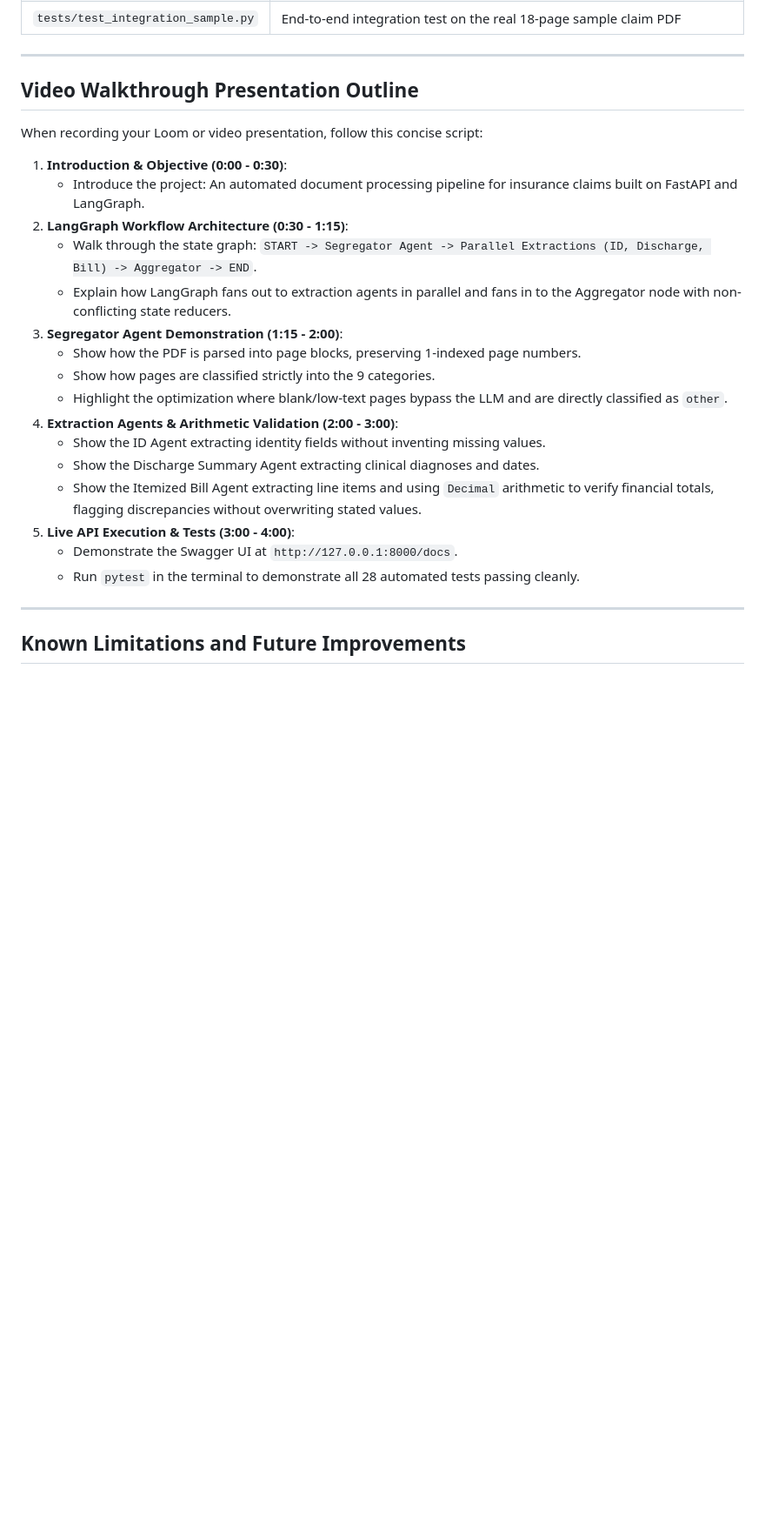
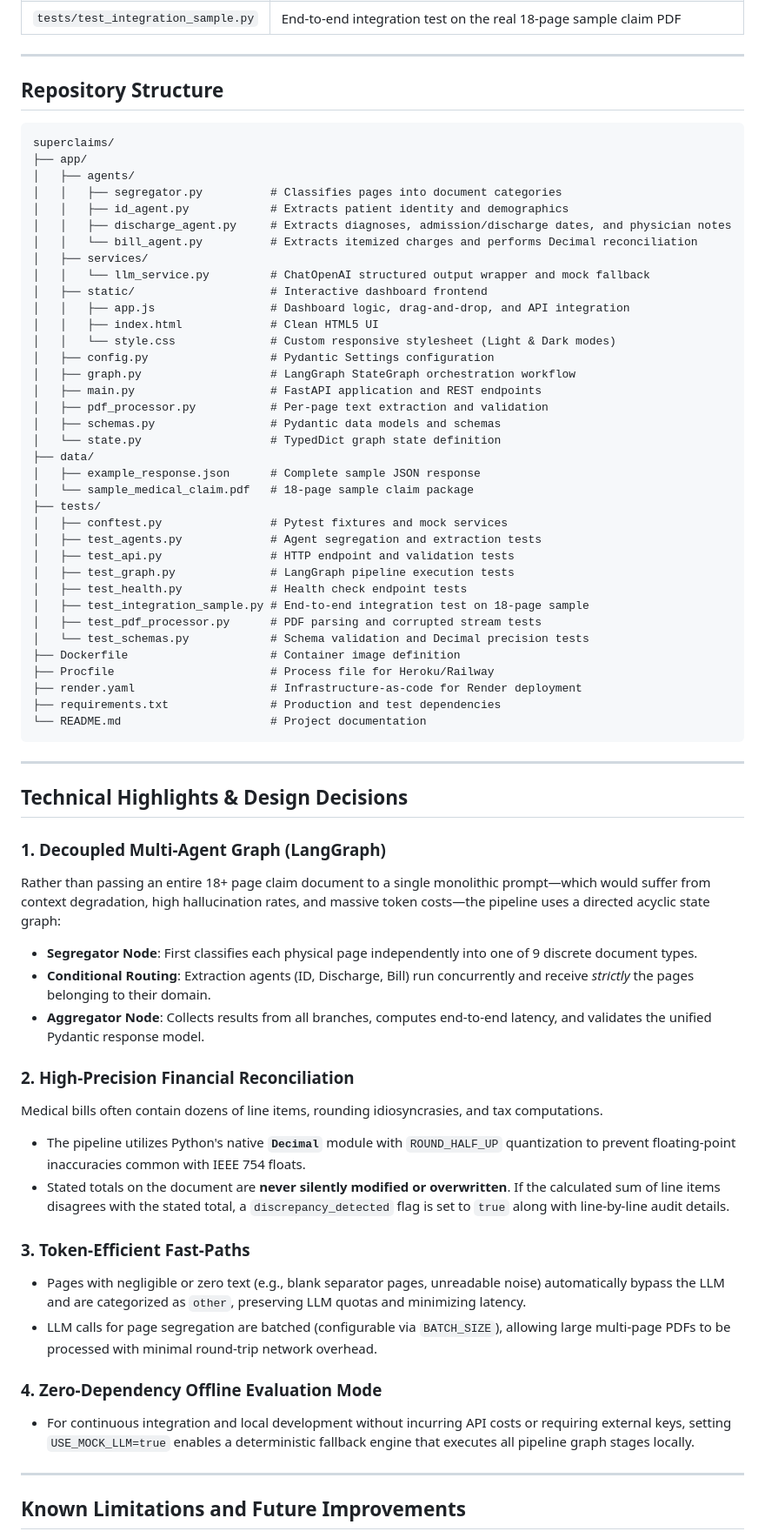
Before and after one commit to divyaaax/superclaims, a Markdown page: README.md, the part around one of its changes. Shown at 87% size. GitHub-like rendering; blank space fills up the shorter version.

Commit message:
docs: focus README on architecture, project structure, and technical design

````diff
--- a/README.md
+++ b/README.md
@@ -365,26 +365,68 @@ python -m pytest -v
 
 ---
 
-## Video Walkthrough Presentation Outline
+## Repository Structure
 
-When recording your Loom or video presentation, follow this concise script:
+```
+superclaims/
+├── app/
+│   ├── agents/
+│   │   ├── segregator.py          # Classifies pages into document categories
+│   │   ├── id_agent.py            # Extracts patient identity and demographics
+│   │   ├── discharge_agent.py     # Extracts diagnoses, admission/discharge dates, and physician notes
+│   │   └── bill_agent.py          # Extracts itemized charges and performs Decimal reconciliation
+│   ├── services/
+│   │   └── llm_service.py         # ChatOpenAI structured output wrapper and mock fallback
+│   ├── static/                    # Interactive dashboard frontend
+│   │   ├── app.js                 # Dashboard logic, drag-and-drop, and API integration
+│   │   ├── index.html             # Clean HTML5 UI
+│   │   └── style.css              # Custom responsive stylesheet (Light & Dark modes)
+│   ├── config.py                  # Pydantic Settings configuration
+│   ├── graph.py                   # LangGraph StateGraph orchestration workflow
+│   ├── main.py                    # FastAPI application and REST endpoints
+│   ├── pdf_processor.py           # Per-page text extraction and validation
+│   ├── schemas.py                 # Pydantic data models and schemas
+│   └── state.py                   # TypedDict graph state definition
+├── data/
+│   ├── example_response.json      # Complete sample JSON response
+│   └── sample_medical_claim.pdf   # 18-page sample claim package
+├── tests/
+│   ├── conftest.py                # Pytest fixtures and mock services
+│   ├── test_agents.py             # Agent segregation and extraction tests
+│   ├── test_api.py                # HTTP endpoint and validation tests
+│   ├── test_graph.py              # LangGraph pipeline execution tests
+│   ├── test_health.py             # Health check endpoint tests
+│   ├── test_integration_sample.py # End-to-end integration test on 18-page sample
+│   ├── test_pdf_processor.py      # PDF parsing and corrupted stream tests
+│   └── test_schemas.py            # Schema validation and Decimal precision tests
+├── Dockerfile                     # Container image definition
+├── Procfile                       # Process file for Heroku/Railway
+├── render.yaml                    # Infrastructure-as-code for Render deployment
+├── requirements.txt               # Production and test dependencies
+└── README.md                      # Project documentation
+```
 
-1. **Introduction & Objective (0:00 - 0:30)**:
-   - Introduce the project: An automated document processing pipeline for insurance claims built on FastAPI and LangGraph.
-2. **LangGraph Workflow Architecture (0:30 - 1:15)**:
-   - Walk through the state graph: `START -> Segregator Agent -> Parallel Extractions (ID, Discharge, Bill) -> Aggregator -> END`.
-   - Explain how LangGraph fans out to extraction agents in parallel and fans in to the Aggregator node with non-conflicting state reducers.
-3. **Segregator Agent Demonstration (1:15 - 2:00)**:
-   - Show how the PDF is parsed into page blocks, preserving 1-indexed page numbers.
-   - Show how pages are classified strictly into the 9 categories.
-   - Highlight the optimization where blank/low-text pages bypass the LLM and are directly classified as `other`.
-4. **Extraction Agents & Arithmetic Validation (2:00 - 3:00)**:
-   - Show the ID Agent extracting identity fields without inventing missing values.
-   - Show the Discharge Summary Agent extracting clinical diagnoses and dates.
-   - Show the Itemized Bill Agent extracting line items and using `Decimal` arithmetic to verify financial totals, flagging discrepancies without overwriting stated values.
-5. **Live API Execution & Tests (3:00 - 4:00)**:
-   - Demonstrate the Swagger UI at `http://127.0.0.1:8000/docs`.
-   - Run `pytest` in the terminal to demonstrate all 28 automated tests passing cleanly.
+---
+
+## Technical Highlights & Design Decisions
+
+### 1. Decoupled Multi-Agent Graph (LangGraph)
+Rather than passing an entire 18+ page claim document to a single monolithic prompt—which would suffer from context degradation, high hallucination rates, and massive token costs—the pipeline uses a directed acyclic state graph:
+- **Segregator Node**: First classifies each physical page independently into one of 9 discrete document types.
+- **Conditional Routing**: Extraction agents (ID, Discharge, Bill) run concurrently and receive *strictly* the pages belonging to their domain.
+- **Aggregator Node**: Collects results from all branches, computes end-to-end latency, and validates the unified Pydantic response model.
+
+### 2. High-Precision Financial Reconciliation
+Medical bills often contain dozens of line items, rounding idiosyncrasies, and tax computations.
+- The pipeline utilizes Python's native **`Decimal`** module with `ROUND_HALF_UP` quantization to prevent floating-point inaccuracies common with IEEE 754 floats.
+- Stated totals on the document are **never silently modified or overwritten**. If the calculated sum of line items disagrees with the stated total, a `discrepancy_detected` flag is set to `true` along with line-by-line audit details.
+
+### 3. Token-Efficient Fast-Paths
+- Pages with negligible or zero text (e.g., blank separator pages, unreadable noise) automatically bypass the LLM and are categorized as `other`, preserving LLM quotas and minimizing latency.
+- LLM calls for page segregation are batched (configurable via `BATCH_SIZE`), allowing large multi-page PDFs to be processed with minimal round-trip network overhead.
+
+### 4. Zero-Dependency Offline Evaluation Mode
+- For continuous integration and local development without incurring API costs or requiring external keys, setting `USE_MOCK_LLM=true` enables a deterministic fallback engine that executes all pipeline graph stages locally.
 
 ---
 
````
Also changed, not shown: other parts of README.md (+3 -3 lines).
